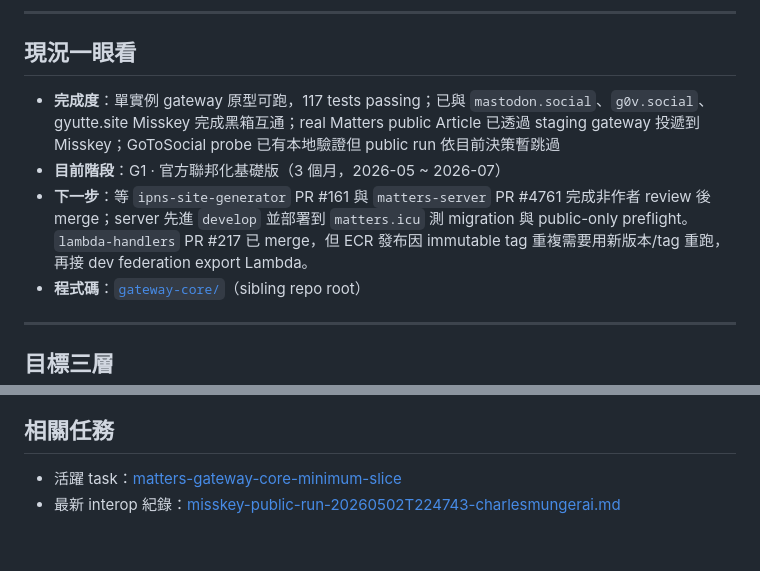
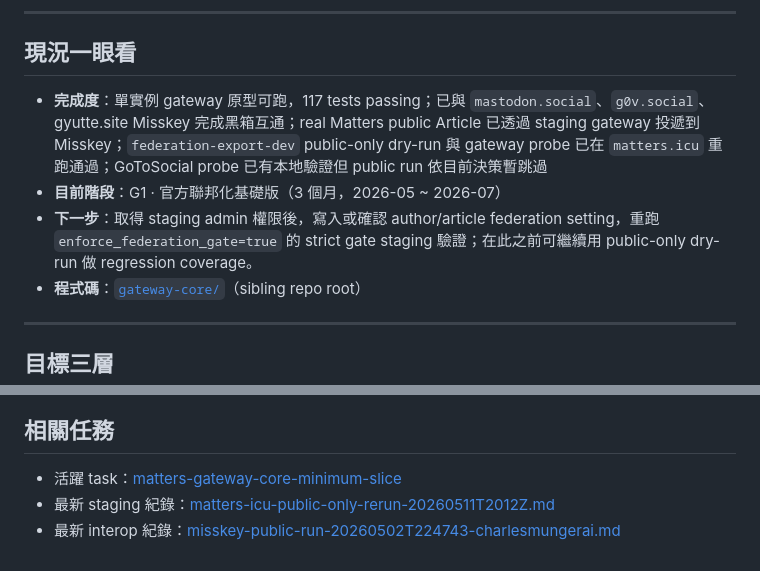
Before and after one commit to thematters/matters-fediverse-gateway, a Markdown page: research/matters-fediverse-compat/README.md, 2 parts joined by grey strips. GitHub-like rendering.

Commit message:
Document matters.icu public-only staging rerun (#14)
Co-authored-by: mashbean <mashbean@matters.town>

```diff
--- a/research/matters-fediverse-compat/README.md
+++ b/research/matters-fediverse-compat/README.md
@@ -8,9 +8,9 @@
 
 ## 現況一眼看
 
-- **完成度**：單實例 gateway 原型可跑，117 tests passing；已與 `mastodon.social`、`g0v.social`、gyutte.site Misskey 完成黑箱互通；real Matters public Article 已透過 staging gateway 投遞到 Misskey；GoToSocial probe 已有本地驗證但 public run 依目前決策暫跳過
+- **完成度**：單實例 gateway 原型可跑，117 tests passing；已與 `mastodon.social`、`g0v.social`、gyutte.site Misskey 完成黑箱互通；real Matters public Article 已透過 staging gateway 投遞到 Misskey；`federation-export-dev` public-only dry-run 與 gateway probe 已在 `matters.icu` 重跑通過；GoToSocial probe 已有本地驗證但 public run 依目前決策暫跳過
 - **目前階段**：G1 · 官方聯邦化基礎版（3 個月，2026-05 ~ 2026-07）
-- **下一步**：等 `ipns-site-generator` PR #161 與 `matters-server` PR #4761 完成非作者 review 後 merge；server 先進 `develop` 並部署到 `matters.icu` 測 migration 與 public-only preflight。`lambda-handlers` PR #217 已 merge，但 ECR 發布因 immutable tag 重複需要用新版本/tag 重跑，再接 dev federation export Lambda。
+- **下一步**：取得 staging admin 權限後，寫入或確認 author/article federation setting，重跑 `enforce_federation_gate=true` 的 strict gate staging 驗證；在此之前可繼續用 public-only dry-run 做 regression coverage。
 - **程式碼**：[`gateway-core/`](../../gateway-core)（sibling repo root）
 
 ---
@@ -55,4 +55,5 @@
 ## 相關任務
 
 - 活躍 task：[matters-gateway-core-minimum-slice](../../docs/tasks/matters-gateway-core-minimum-slice.md)
+- 最新 staging 紀錄：[matters-icu-public-only-rerun-20260511T2012Z.md](03-ops/matters-icu-public-only-rerun-20260511T2012Z.md)
 - 最新 interop 紀錄：[misskey-public-run-20260502T224743-charlesmungerai.md](03-ops/misskey-public-run-20260502T224743-charlesmungerai.md)
```
Also changed, not shown: other parts of research/matters-fediverse-compat/README.md (+1 -1 lines), 1 other file.
